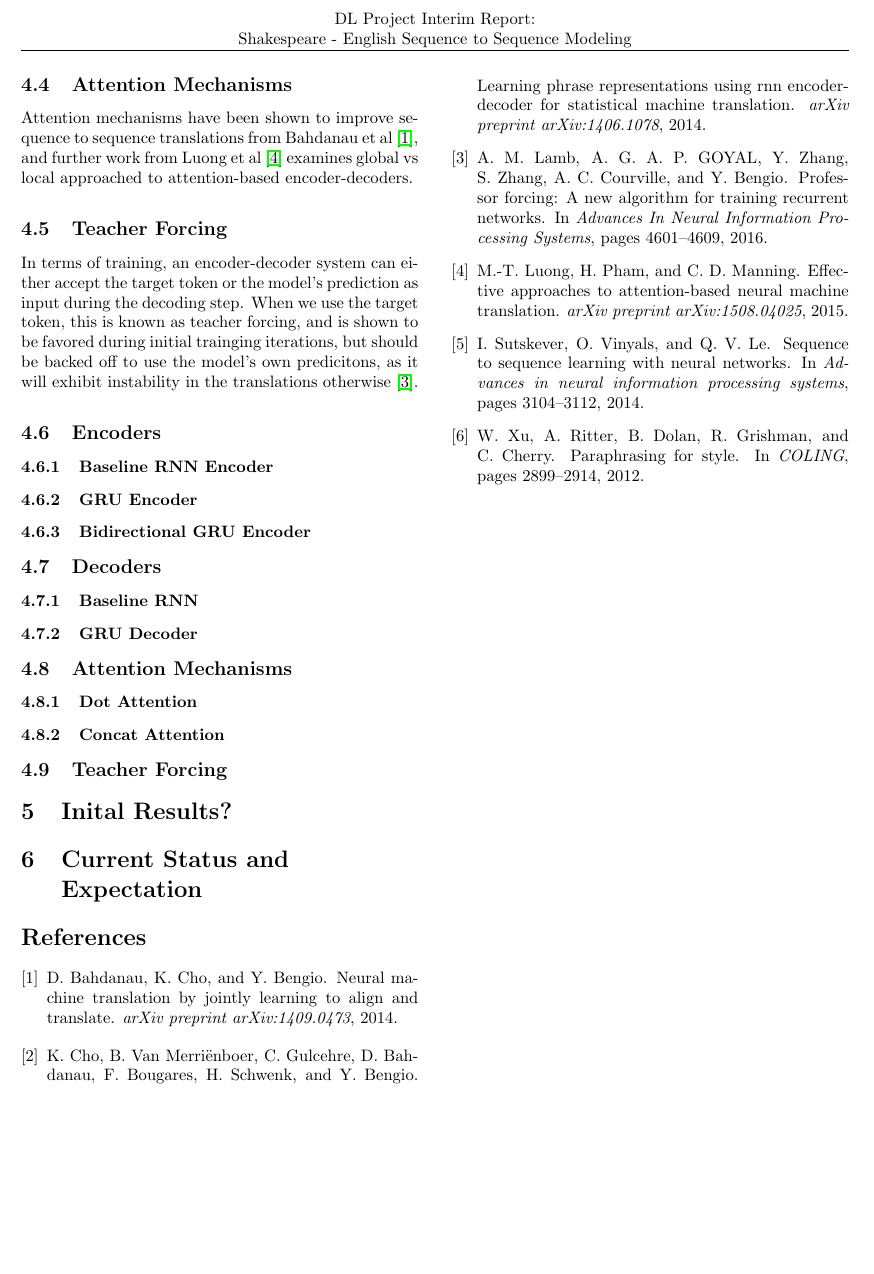
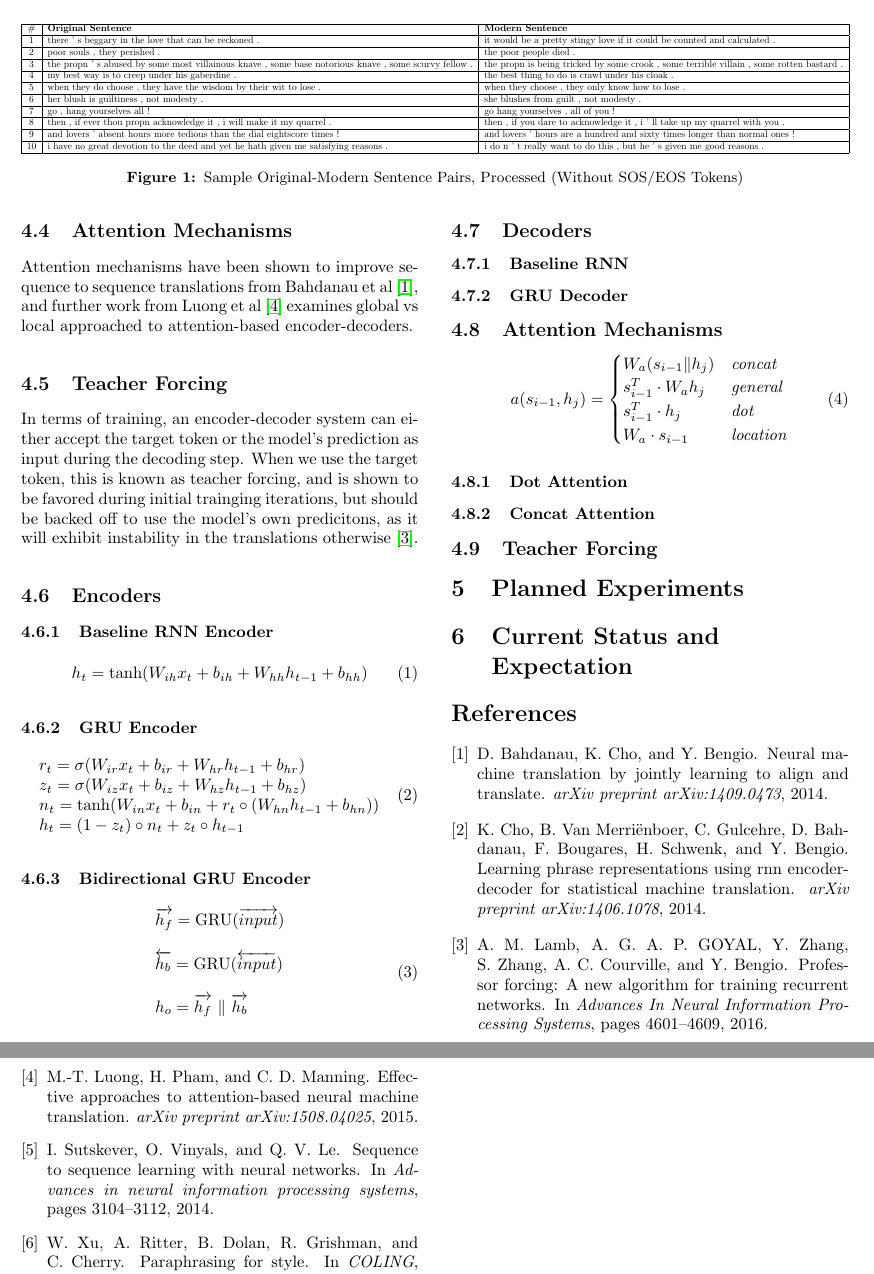
Before and after one commit to nextBillyonair/DLProject, a LaTeX paper (interim/interim.tex): part of page 2 of 2 before the commit and two parts of pages 2 and 3 of 3 after it, the two joined at a grey line, cut at the place of the change, the shorter picture padded with empty space. Compiled offline with pdfLaTeX.

Commit message:
Update Interim Report

```diff
--- a/interim/interim.tex
+++ b/interim/interim.tex
@@ -175,11 +136,67 @@ from the plays are included (the sentences could not be aligned properly).
 \subsection{Train, Validation, Test Split}
 % look at code, provide stats (Vocab size, # sent, etc.)
 
+\begin{figure*}[ht]
+    \centering
+    \resizebox{\textwidth}{!}{%
+    \begin{tabular}{ |c|l|l| }
+        \hline
+            $\#$
+            & \textbf{Original Sentence}
+            & \textbf{Modern Sentence}\\
+        \hline
+        1
+            & there ’ s beggary in the love that can be reckoned .
+            & it would be a pretty stingy love if it could be counted and calculated . \\
+        \hline
+        2
+            & poor souls , they perished .
+            & the poor people died . \\
+        \hline
+        3
+            & the propn ’ s abused by some most villainous knave , some base notorious knave , some scurvy fellow .
+            & the propn is being tricked by some crook , some terrible villain , some rotten bastard . \\
+        \hline
+        4
+            & my best way is to creep under his gaberdine .
+            & the best thing to do is crawl under his cloak . \\
+        \hline
+        5
+            & when they do choose , they have the wisdom by their wit to lose .
+            & when they choose , they only know how to lose . \\
+        \hline
+        6
+            & her blush is guiltiness , not modesty .
+            & she blushes from guilt , not modesty . \\
+        \hline
+        7
+            & go , hang yourselves all !
+            & go hang yourselves , all of you ! \\
+        \hline
+        8
+            & then , if ever thou propn acknowledge it , i will make it my quarrel .
+            & then , if you dare to acknowledge it , i ’ ll take up my quarrel with you . \\
+        \hline
+        9
+            & and lovers ' absent hours more tedious than the dial eightscore times !
+            & and lovers ' hours are a hundred and sixty times longer than normal ones ! \\
+        \hline
+        10
+            & i have no great devotion to the deed and yet he hath given me satisfying reasons .
+            & i do n ’ t really want to do this , but he ’ s given me good reasons . \\
+        \hline
+        \end{tabular}}
+    \caption{Sample Original-Modern Sentence Pairs, Processed (Without SOS/EOS Tokens)}
+    \label{fig:sample-pairs}
+\end{figure*}
+
 We will use spacy.io to tokenize our dataset to replace proper nouns with
 pronouns.\footnote{\url{https://spacy.io}} In addition, we will tokenize
 numbers and punctuation to reduce our vocabulary size. Finally, we will
 lowercase the data. We will randomly sample a 70/20/10 split for train/dev/test
 on the full merged dataset. % wrong
+
+%------------------------------------------------
 
 \section{Architectures}
 % go more detailed? or can they not handle the math lol
@@ -221,17 +238,54 @@ otherwise \cite{lamb2016professor}.
 \subsection{Encoders}
 % describe purpouse
 \subsubsection{Baseline RNN Encoder}
+\begin{equation}
+  \label{eq:rnn}
+  h_t = \tanh(W_{ih} x_t + b_{ih}  +  W_{hh} h_{t-1} + b_{hh})
+\end{equation}
+
 \subsubsection{GRU Encoder}
+\begin{equation}
+  \begin{split}\begin{array}{ll}
+    r_t = \sigma(W_{ir} x_t + b_{ir} + W_{hr} h_{t-1} + b_{hr}) \\
+    z_t = \sigma(W_{iz} x_t + b_{iz} + W_{hz} h_{t-1} + b_{hz}) \\
+    n_t = \tanh(W_{in} x_t + b_{in} + r_t \circ (W_{hn} h_{t-1}+ b_{hn})) \\
+    h_t = (1 - z_t) \circ n_t + z_t \circ h_{t-1} \\
+  \end{array}\end{split}
+\end{equation}
 \subsubsection{Bidirectional GRU Encoder}
+\begin{equation}
+  \label{eq:bidirectional}
+  \begin{split}
+    \begin{array}{ll}
+      \overrightarrow{h_f} = \operatorname{GRU}(\overrightarrow{input})\\
+      \\
+      \overleftarrow{h_b} = \operatorname{GRU}(\overleftarrow{input})\\
+      \\
+      h_o = \overrightarrow{h_f} \,\,\Vert \,\, \overrightarrow{h_b}\\
+      \\
+    \end{array}
+  \end{split}
+\end{equation}
 
 \subsection{Decoders}
 \subsubsection{Baseline RNN}
 \subsubsection{GRU Decoder}
 
 \subsection{Attention Mechanisms}
+\begin{equation}
+    a(s_{i-1}, h_j) =
+    \begin{cases}
+        W_a (s_{i-1} \| h_j) & \text{\emph{concat}} \\
+        s_{i-1}^T \cdot W_a h_j & \text{\emph{general}} \\
+        s_{i-1}^T \cdot h_j & \text{\emph{dot}} \\
+        W_a \cdot s_{i-1} & \text{\emph{location}}
+    \end{cases}
+\end{equation}
 \subsubsection{Dot Attention}
 \subsubsection{Concat Attention}
 
 \subsection{Teacher Forcing}
 
-\section{Inital Results?}
+%------------------------------------------------
+
+\section{Planned Experiments}
@@ -238,6 +312,12 @@ otherwise \cite{lamb2016professor}.
+    \label{fig:model-experiments}
+\end{figure*}
+
+%------------------------------------------------
 
 \section{Current Status and\\Expectation}
 %Where are we at now + what are we going to do.
+
+%------------------------------------------------
 
 % References
 \bibliographystyle{abbrv}
```
Also changed, not shown: interim/README.md (added), interim/interim.pdf, interim/interim.tex (69 more changed lines).
